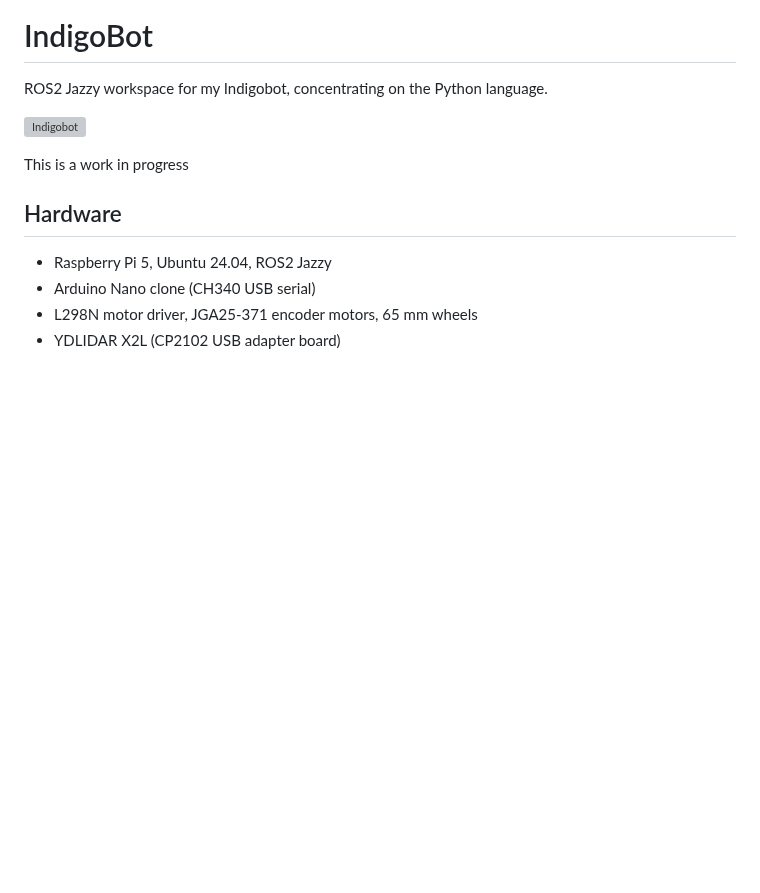
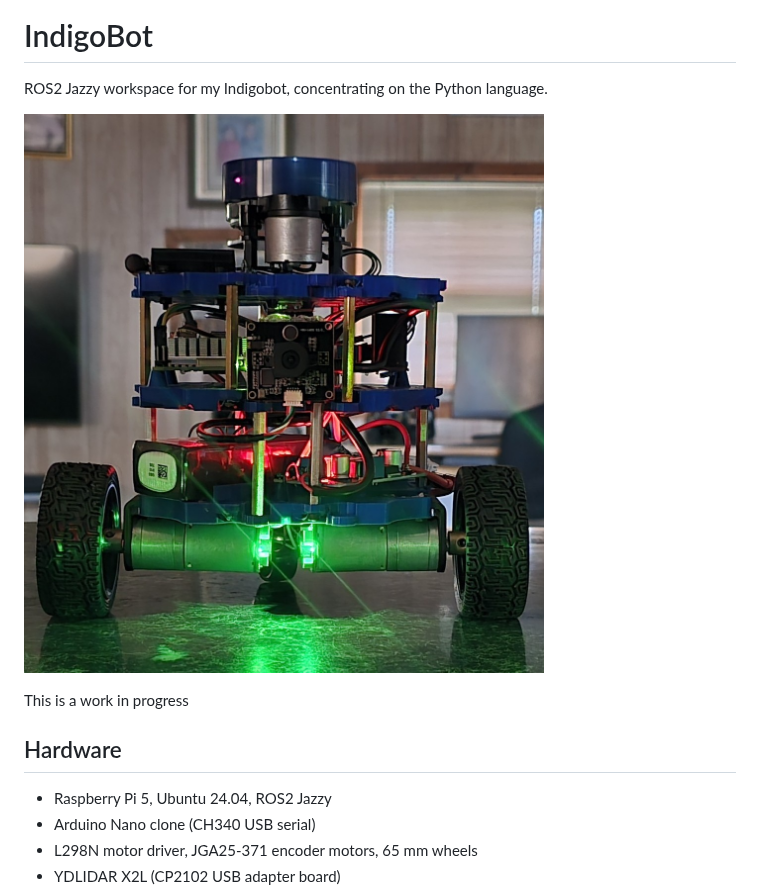
Before and after one commit to Dwilliestyle/Indigo-Bot, a Markdown page: README.md, the part around the change. Rendered like a GitHub page; pictures changed too: images/Indigobot.jpg (added); blank space fills up the shorter version; grey boxes are pictures that could not be loaded.

Commit message:
Updated robot image

```diff
--- a/README.md
+++ b/README.md
@@ -2,7 +2,7 @@
 
 ROS2 Jazzy workspace for my Indigobot, concentrating on the Python language.
 
-![Indigobot](images/20261001_111405.jpg)
+![Indigobot](images/Indigobot.jpg)
 
 This is a work in progress
 
```
